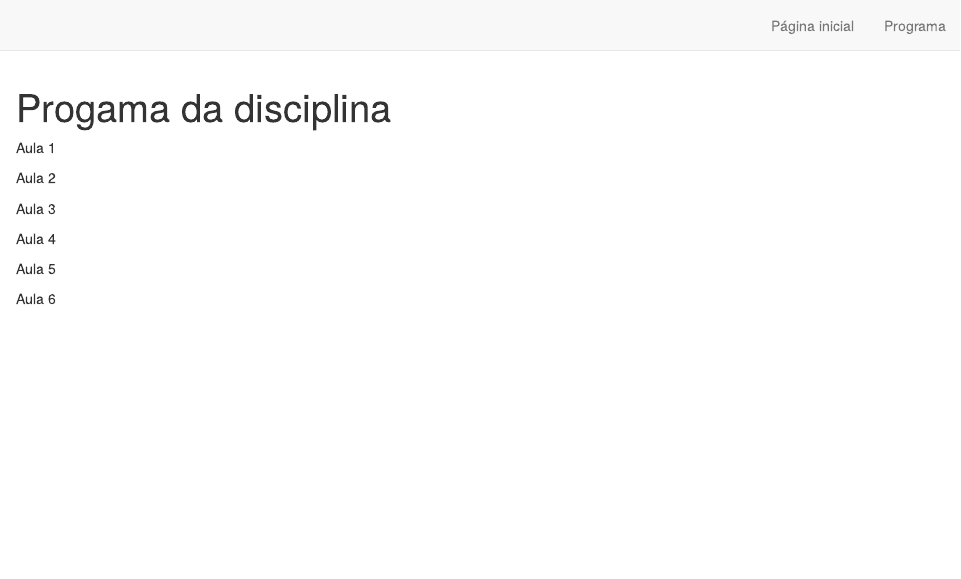
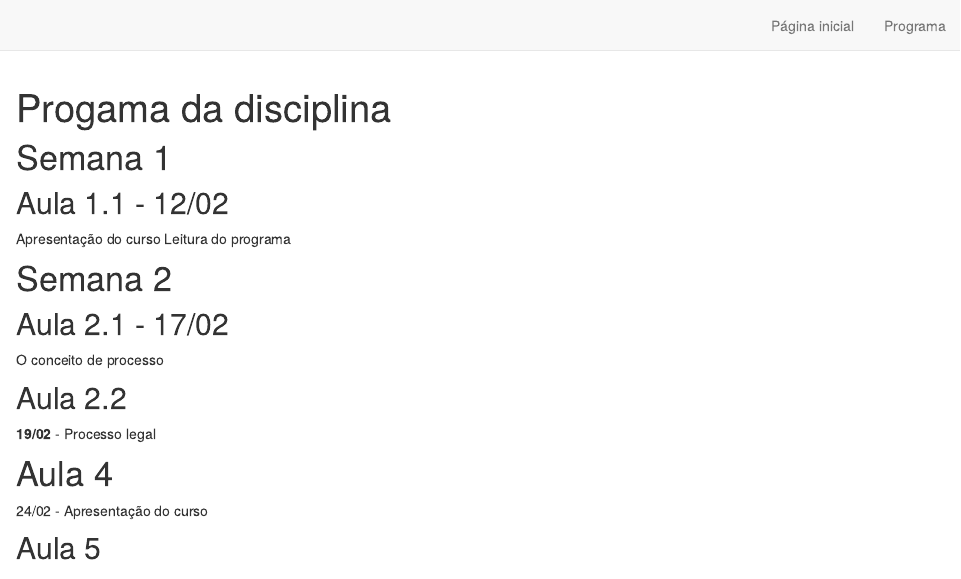
Before and after one commit to lgissoni/PCO, an R Markdown document (programa.Rmd): the page in a window 1100 px wide, from its top. Rendered offline with R 4.5, knitr and Pandoc, with nearby package versions; drawn as R Markdown's standard HTML page in place of the format the file asks for.

Commit message:
Experimentando esteticamente com programa

````diff
--- a/programa.Rmd
+++ b/programa.Rmd
@@ -1,7 +1,7 @@
 ---
 title: "Progama da disciplina"
 description: |
-  Processo constitucional, 1º semestre 2025
+  1º semestre 2025
 output: distill::distill_article
 bibliography: bibliografia.bib
 ---
@@ -10,14 +10,25 @@ bibliography: bibliografia.bib
 knitr::opts_chunk$set(echo = FALSE)
 ```
 
-Aula 1
+# Semana 1
 
-Aula 2
+## Aula 1.1 - 12/02
 
-Aula 3
+Apresentação do curso
+Leitura do programa
 
-Aula 4
+# Semana 2
 
-Aula 5
+## Aula 2.1 - 17/02
 
-Aula 6
+O conceito de processo
+
+## Aula 2.2
+
+**19/02** - Processo legal
+
+# Aula 4
+
+24/02 - Apresentação do curso
+
+## Aula 5
````
Also changed, not shown: programa.Rmd (2 more changed lines), 2 other files.
